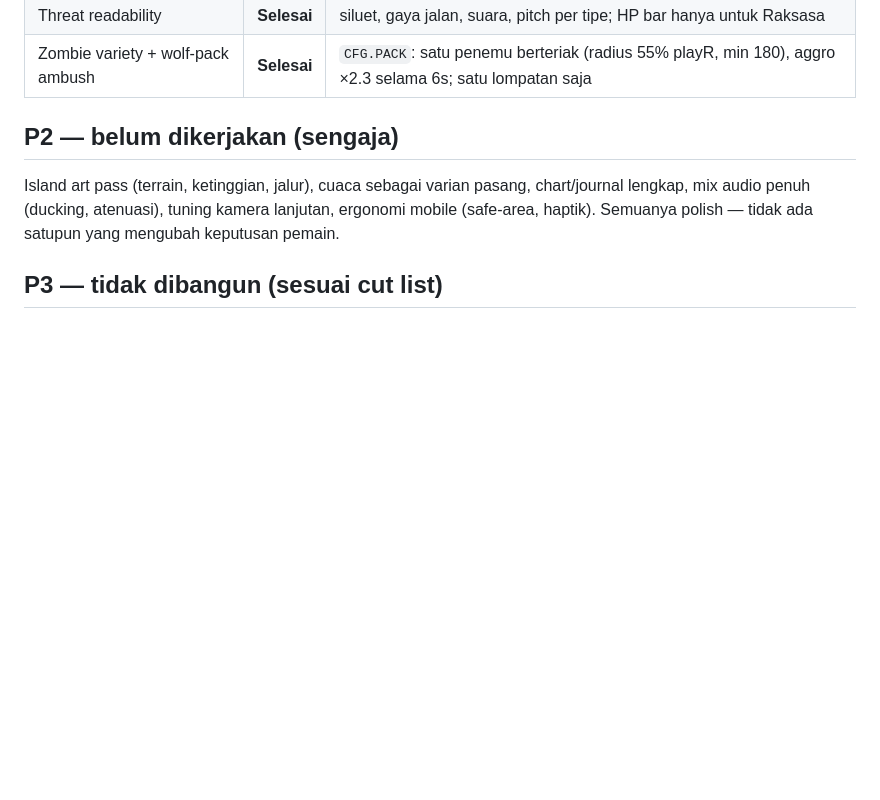
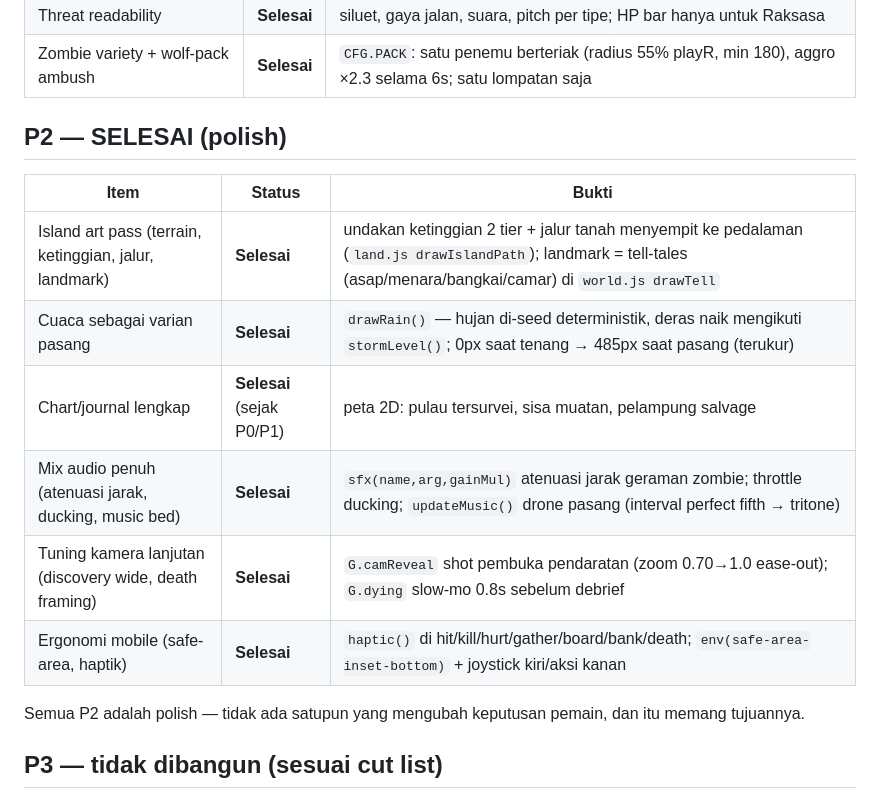
Before and after one commit to Scryptexai/Last-Harbord, a Markdown page: docs/LAST_HARBOR_DESIGN_AUDIT.md, the part around the change. Rendered like a GitHub page; blank space fills up the shorter version.

Commit message:
Docs: tandai P2 selesai di Appendix C (status implementasi)
Co-authored-by: arena-agent <297053741+arena-agent@users.noreply.github.com>

```diff
--- a/docs/LAST_HARBOR_DESIGN_AUDIT.md
+++ b/docs/LAST_HARBOR_DESIGN_AUDIT.md
@@ -626,11 +626,18 @@ apa yang diukur, dan apa yang sengaja belum dikerjakan.
 | Threat readability | **Selesai** | siluet, gaya jalan, suara, pitch per tipe; HP bar hanya untuk Raksasa |
 | Zombie variety + wolf-pack ambush | **Selesai** | `CFG.PACK`: satu penemu berteriak (radius 55% playR, min 180), aggro ×2.3 selama 6s; satu lompatan saja |
 
-## P2 — belum dikerjakan (sengaja)
+## P2 — SELESAI (polish)
 
-Island art pass (terrain, ketinggian, jalur), cuaca sebagai varian pasang, chart/journal
-lengkap, mix audio penuh (ducking, atenuasi), tuning kamera lanjutan, ergonomi mobile
-(safe-area, haptik). Semuanya polish — tidak ada satupun yang mengubah keputusan pemain.
+| Item | Status | Bukti |
+|---|---|---|
+| Island art pass (terrain, ketinggian, jalur, landmark) | **Selesai** | undakan ketinggian 2 tier + jalur tanah menyempit ke pedalaman (`land.js drawIslandPath`); landmark = tell-tales (asap/menara/bangkai/camar) di `world.js drawTell` |
+| Cuaca sebagai varian pasang | **Selesai** | `drawRain()` — hujan di-seed deterministik, deras naik mengikuti `stormLevel()`; 0px saat tenang → 485px saat pasang (terukur) |
+| Chart/journal lengkap | **Selesai** (sejak P0/P1) | peta 2D: pulau tersurvei, sisa muatan, pelampung salvage |
+| Mix audio penuh (atenuasi jarak, ducking, music bed) | **Selesai** | `sfx(name,arg,gainMul)` atenuasi jarak geraman zombie; throttle ducking; `updateMusic()` drone pasang (interval perfect fifth → tritone) |
+| Tuning kamera lanjutan (discovery wide, death framing) | **Selesai** | `G.camReveal` shot pembuka pendaratan (zoom 0.70→1.0 ease-out); `G.dying` slow-mo 0.8s sebelum debrief |
+| Ergonomi mobile (safe-area, haptik) | **Selesai** | `haptic()` di hit/kill/hurt/gather/board/bank/death; `env(safe-area-inset-bottom)` + joystick kiri/aksi kanan |
+
+Semua P2 adalah polish — tidak ada satupun yang mengubah keputusan pemain, dan itu memang tujuannya.
 
 ## P3 — tidak dibangun (sesuai cut list)
 
```
